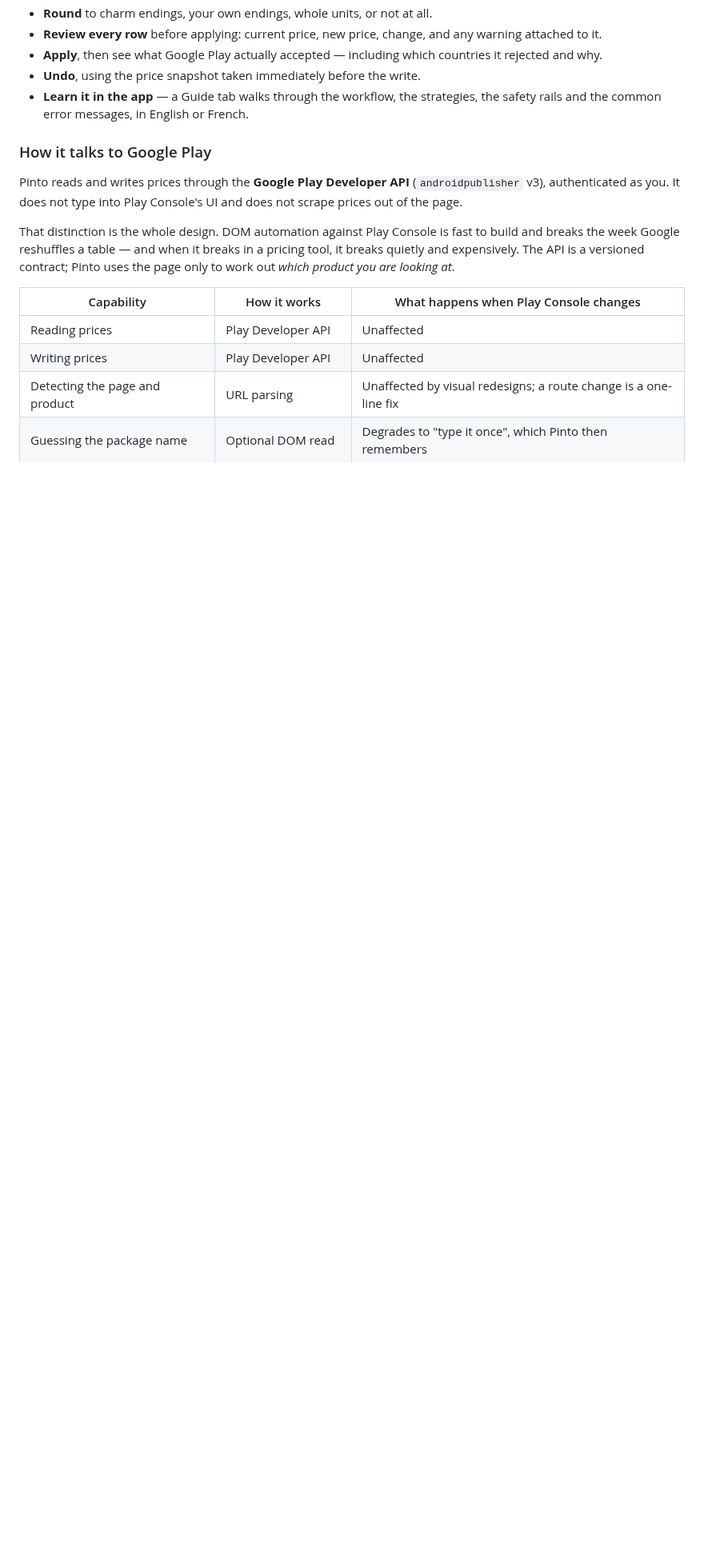
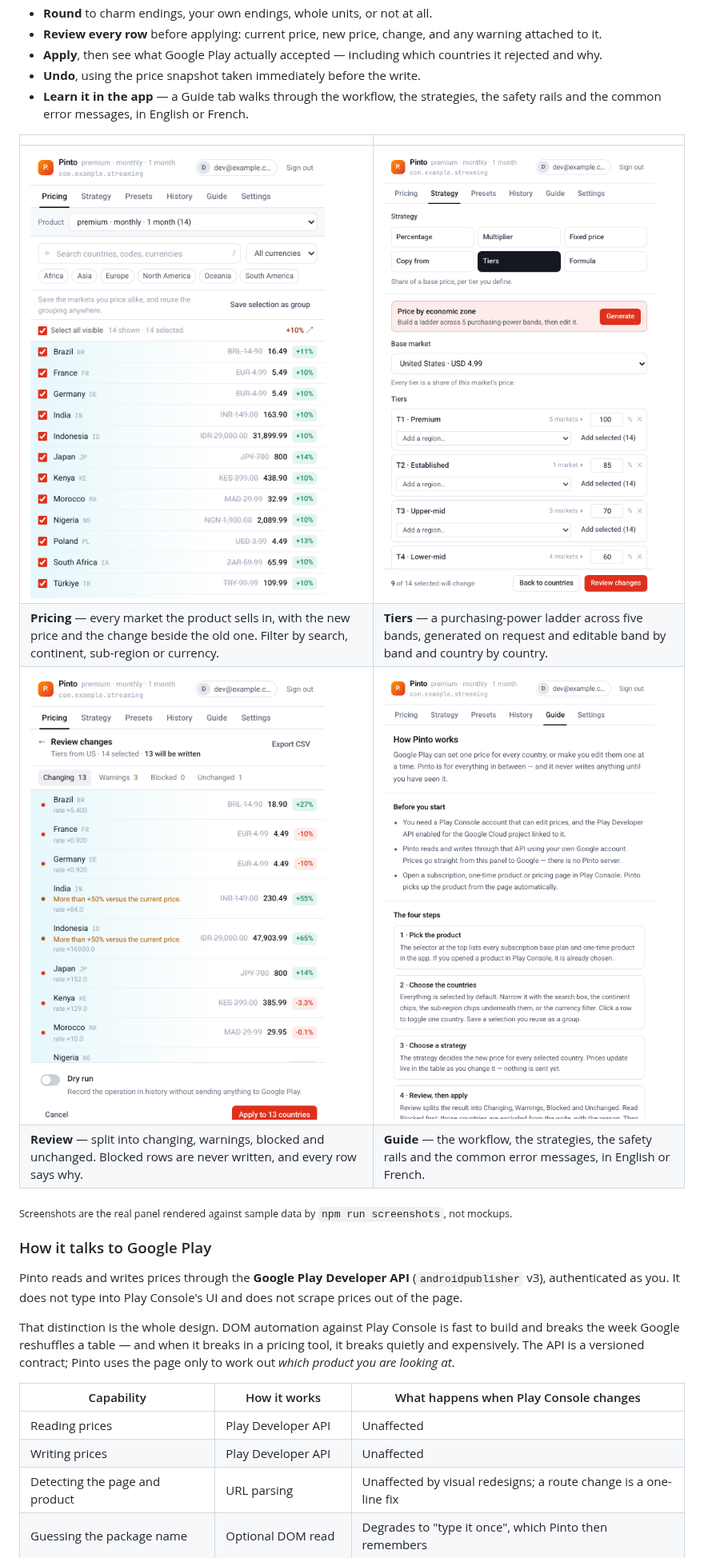
Before and after one commit to gabriel-TheCode/pinto, a Markdown page: README.md, the part around the change. Shown at 80% size. GitHub-like rendering; pictures changed too: docs/screenshots/guide.png (added), docs/screenshots/pricing.png (added), docs/screenshots/review.png (added); blank space fills up the shorter version.

```diff
--- a/README.md
+++ b/README.md
@@ -19,6 +19,15 @@ Pinto lives inside Play Console. Open a subscription, one-time product or pricin
 - **Apply**, then see what Google Play actually accepted — including which countries it rejected and why.
 - **Undo**, using the price snapshot taken immediately before the write.
 - **Learn it in the app** — a Guide tab walks through the workflow, the strategies, the safety rails and the common error messages, in English or French.
+
+| | |
+| --- | --- |
+| ![The pricing table](docs/screenshots/pricing.png) | ![Purchasing-power tiers](docs/screenshots/strategy-tiers.png) |
+| **Pricing** — every market the product sells in, with the new price and the change beside the old one. Filter by search, continent, sub-region or currency. | **Tiers** — a purchasing-power ladder across five bands, generated on request and editable band by band and country by country. |
+| ![Review before applying](docs/screenshots/review.png) | ![The in-app guide](docs/screenshots/guide.png) |
+| **Review** — split into changing, warnings, blocked and unchanged. Blocked rows are never written, and every row says why. | **Guide** — the workflow, the strategies, the safety rails and the common error messages, in English or French. |
+
+<sub>Screenshots are the real panel rendered against sample data by `npm run screenshots`, not mockups.</sub>
 
 ### How it talks to Google Play
 
```
Also changed, not shown: 12 other files.
